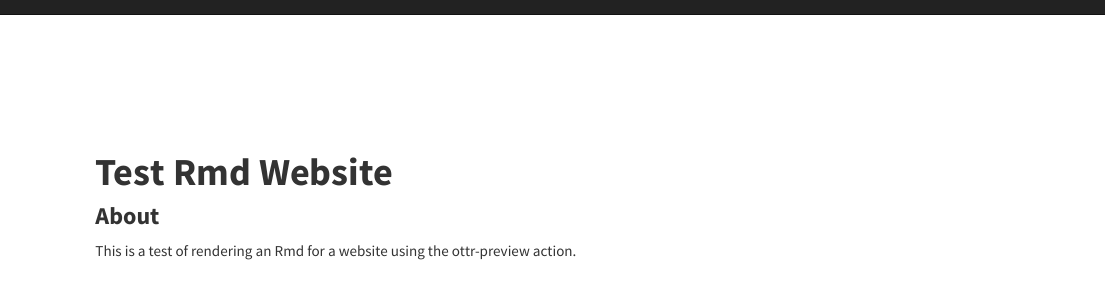
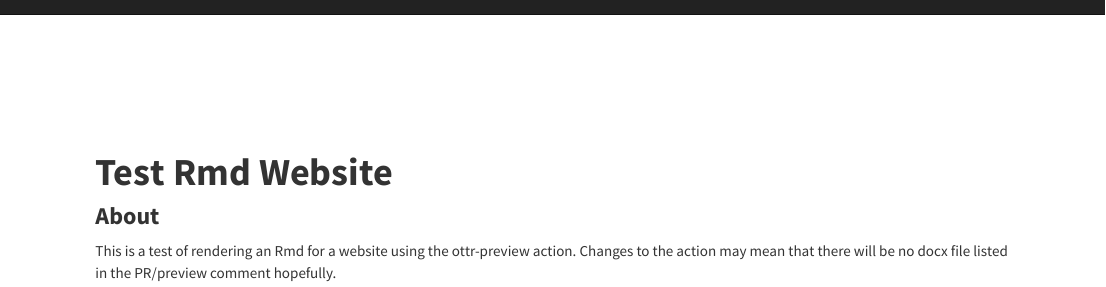
Before and after one commit to ottrproject/ottr-preview, an R Markdown document (test-rmd_web/index.Rmd): the page in a window 1100 px wide, from its top. Rendered offline with R 4.5, knitr and Pandoc, with nearby package versions.

Commit message:
Update index.Rmd

```diff
--- a/test-rmd_web/index.Rmd
+++ b/test-rmd_web/index.Rmd
@@ -6,4 +6,4 @@ output:
 
 ### **About**
 
-This is a test of rendering an Rmd for a website using the ottr-preview action.
+This is a test of rendering an Rmd for a website using the ottr-preview action. Changes to the action may mean that there will be no docx file listed in the PR/preview comment hopefully.
```
